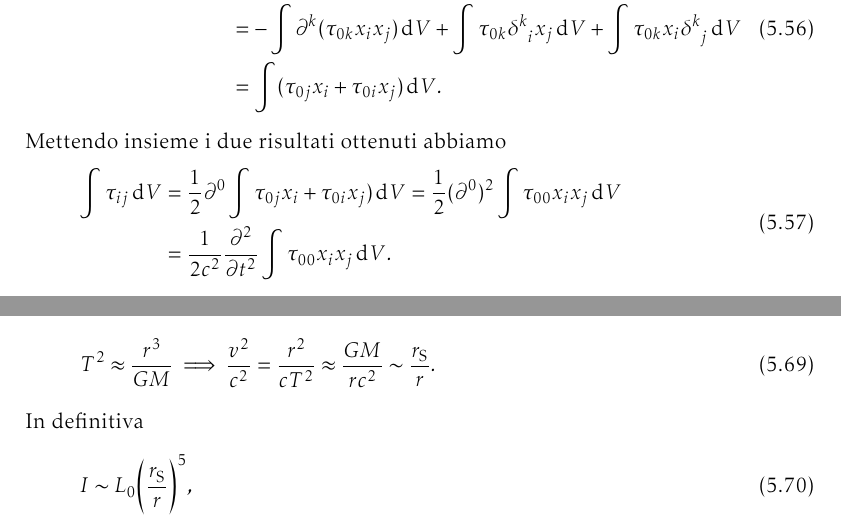
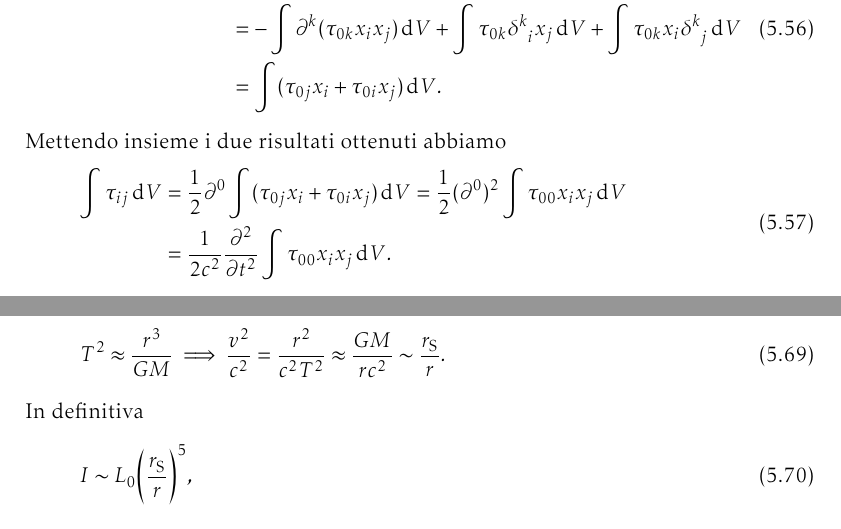
Before and after one commit to giordano/gravitazione, a LaTeX book (gravitazione.tex, which reads capitoli/onde_grav.tex): two parts of pages 105 and 107 of 126, joined at a grey line, cut so that both start at the same text. Compiled offline with pdfLaTeX.

Commit message:
correggo refusi segnalati da Domenico

```diff
--- a/capitoli/onde_grav.tex
+++ b/capitoli/onde_grav.tex
@@ -825,7 +825,8 @@ energia cinetica e $U = -GM/r$ energia potenziale gravitazionale, cioè
 da cui
 \begin{equation}
   T^{2} \approx \frac{r^{3}}{GM} \implies \frac{v^{2}}{c^{2}} =
-  \frac{r^{2}}{cT^{2}} \approx \frac{GM}{rc^{2}} \sim \frac{r_{\textup{S}}}{r}.
+  \frac{r^{2}}{c^{2}T^{2}} \approx \frac{GM}{rc^{2}} \sim
+  \frac{r_{\textup{S}}}{r}.
 \end{equation}
 In definitiva
 \begin{equation}
```
Also changed, not shown: capitoli/onde_grav.tex (2 more changed lines).
